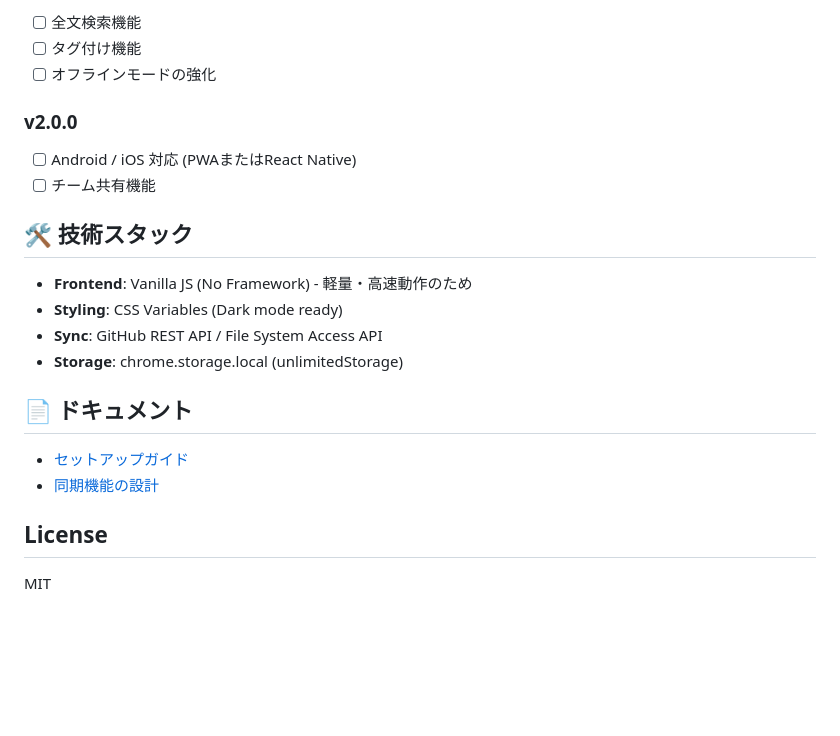
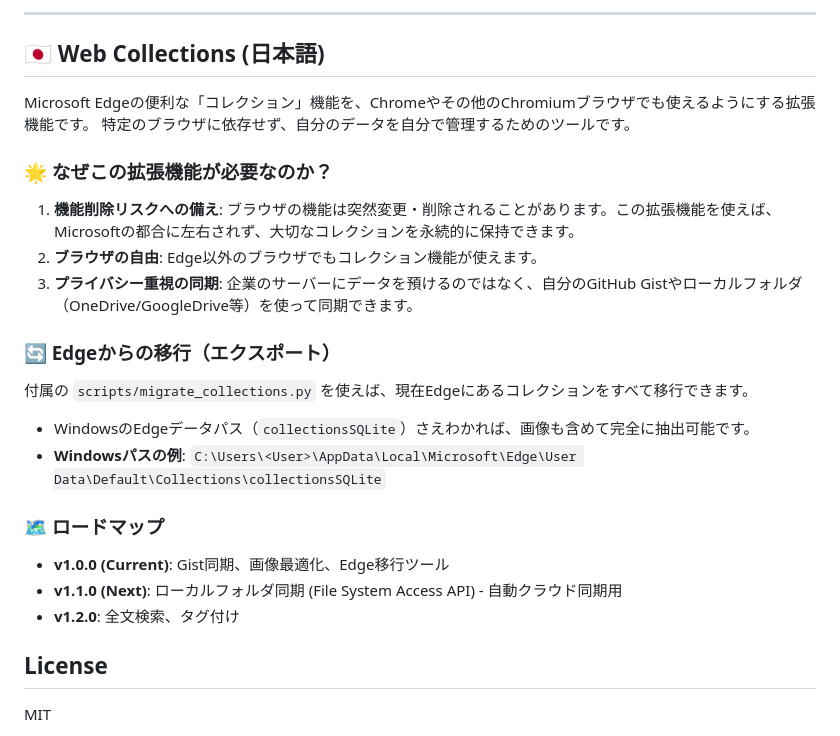
Before and after one commit to heppoko-wizard/web-collections-extension, a Markdown page: README.md, the part around one of its changes. Drawn GitHub-style; blank space fills up the shorter version.

Commit message:
Docs: Update README with English translation and Edge migration details

```diff
--- a/README.md
+++ b/README.md
@@ -73,24 +68,29 @@ Edge Collectionsは素晴らしい機能ですが、Edgeブラウザでしか使
 
-- [ ] 全文検索機能
-- [ ] タグ付け機能
-- [ ] オフラインモードの強化
+---
 
-### v2.0.0
+## 🇯🇵 Web Collections (日本語)
 
-- [ ] Android / iOS 対応 (PWAまたはReact Native)
-- [ ] チーム共有機能
+Microsoft Edgeの便利な「コレクション」機能を、Chromeやその他のChromiumブラウザでも使えるようにする拡張機能です。
+特定のブラウザに依存せず、自分のデータを自分で管理するためのツールです。
 
-## 🛠️ 技術スタック
+### 🌟 なぜこの拡張機能が必要なのか？
 
-- **Frontend**: Vanilla JS (No Framework) - 軽量・高速動作のため
-- **Styling**: CSS Variables (Dark mode ready)
-- **Sync**: GitHub REST API / File System Access API
-- **Storage**: chrome.storage.local (unlimitedStorage)
+1. **機能削除リスクへの備え**: ブラウザの機能は突然変更・削除されることがあります。この拡張機能を使えば、Microsoftの都合に左右されず、大切なコレクションを永続的に保持できます。
+2. **ブラウザの自由**: Edge以外のブラウザでもコレクション機能が使えます。
+3. **プライバシー重視の同期**: 企業のサーバーにデータを預けるのではなく、自分のGitHub Gistやローカルフォルダ（OneDrive/GoogleDrive等）を使って同期できます。
 
-## 📄 ドキュメント
+### 🔄 Edgeからの移行（エクスポート）
 
-- [セットアップガイド](docs/SETUP_SYNC.md)
-- [同期機能の設計](docs/sync_feature_planning/implementation_plan.md)
+付属の `scripts/migrate_collections.py` を使えば、現在Edgeにあるコレクションをすべて移行できます。
+
+- WindowsのEdgeデータパス（`collectionsSQLite`）さえわかれば、画像も含めて完全に抽出可能です。
+- **Windowsパスの例**: `C:\Users\<User>\AppData\Local\Microsoft\Edge\User Data\Default\Collections\collectionsSQLite`
+
+### 🗺️ ロードマップ
+
+- **v1.0.0 (Current)**: Gist同期、画像最適化、Edge移行ツール
+- **v1.1.0 (Next)**: ローカルフォルダ同期 (File System Access API) - 自動クラウド同期用
+- **v1.2.0**: 全文検索、タグ付け
 
 ## License
 
```
Also changed, not shown: other parts of README.md (+41 -46 lines).
